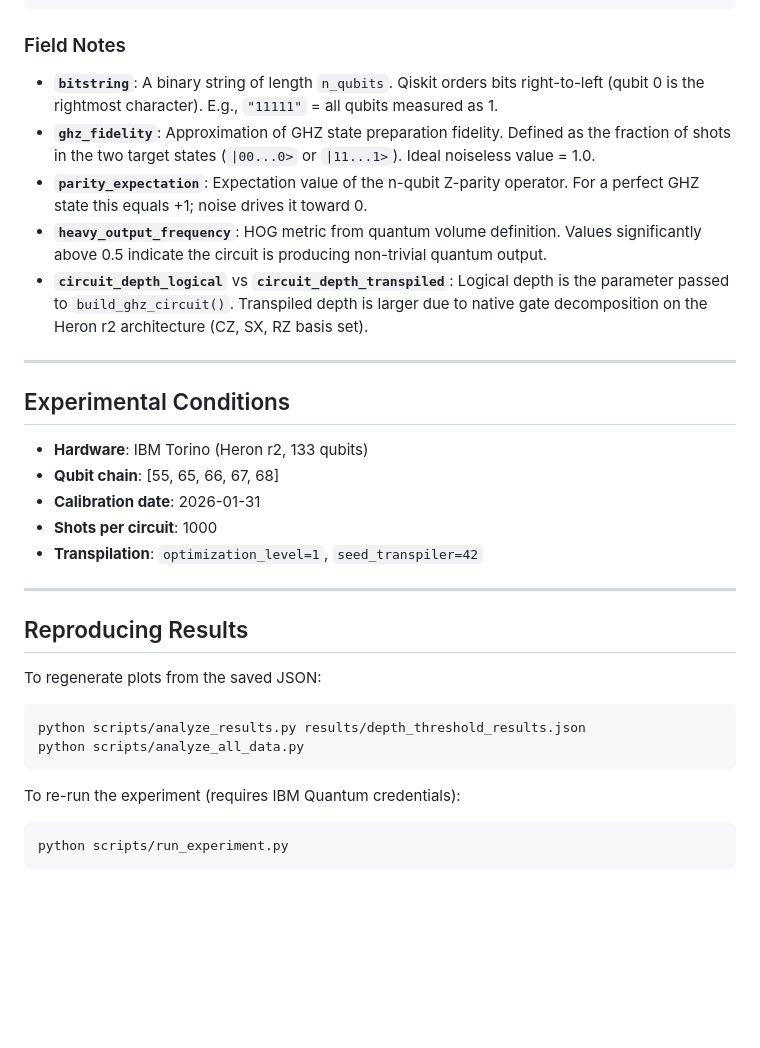
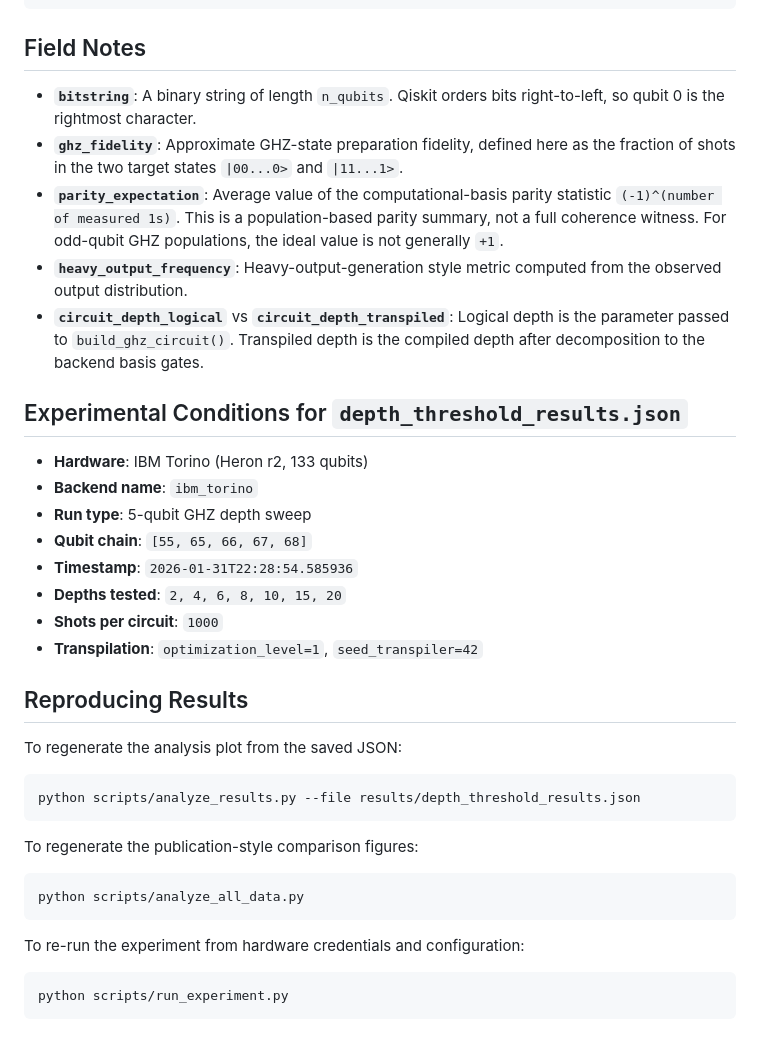
Before and after one commit to jeorgexyz/noise-adaptive-depth-probe, a Markdown page: results/README.md, the part around one of its changes. Rendered like a GitHub page; blank space fills up the shorter version.

Commit message:
Refine results dataset documentation

````diff
--- a/results/README.md
+++ b/results/README.md
@@ -54,36 +61,48 @@ This directory contains all experimental outputs from the noise-adaptive depth t
 }
 ```
 
-### Field Notes
+## Field Notes
 
-- **`bitstring`**: A binary string of length `n_qubits`. Qiskit orders bits right-to-left (qubit 0 is the rightmost character). E.g., `"11111"` = all qubits measured as 1.
-- **`ghz_fidelity`**: Approximation of GHZ state preparation fidelity. Defined as the fraction of shots in the two target states (`|00...0>` or `|11...1>`). Ideal noiseless value = 1.0.
-- **`parity_expectation`**: Expectation value of the n-qubit Z-parity operator. For a perfect GHZ state this equals +1; noise drives it toward 0.
-- **`heavy_output_frequency`**: HOG metric from quantum volume definition. Values significantly above 0.5 indicate the circuit is producing non-trivial quantum output.
-- **`circuit_depth_logical`** vs **`circuit_depth_transpiled`**: Logical depth is the parameter passed to `build_ghz_circuit()`. Transpiled depth is larger due to native gate decomposition on the Heron r2 architecture (CZ, SX, RZ basis set).
+- **`bitstring`**: A binary string of length `n_qubits`. Qiskit orders bits
+  right-to-left, so qubit 0 is the rightmost character.
+- **`ghz_fidelity`**: Approximate GHZ-state preparation fidelity, defined here as
+  the fraction of shots in the two target states `|00...0>` and `|11...1>`.
+- **`parity_expectation`**: Average value of the computational-basis parity
+  statistic `(-1)^(number of measured 1s)`. This is a population-based parity
+  summary, not a full coherence witness. For odd-qubit GHZ populations, the ideal
+  value is not generally `+1`.
+- **`heavy_output_frequency`**: Heavy-output-generation style metric computed from
+  the observed output distribution.
+- **`circuit_depth_logical`** vs **`circuit_depth_transpiled`**: Logical depth is
+  the parameter passed to `build_ghz_circuit()`. Transpiled depth is the compiled
+  depth after decomposition to the backend basis gates.
 
----
-
-## Experimental Conditions
+## Experimental Conditions for `depth_threshold_results.json`
 
 - **Hardware**: IBM Torino (Heron r2, 133 qubits)
-- **Qubit chain**: [55, 65, 66, 67, 68]
-- **Calibration date**: 2026-01-31
-- **Shots per circuit**: 1000
+- **Backend name**: `ibm_torino`
+- **Run type**: 5-qubit GHZ depth sweep
+- **Qubit chain**: `[55, 65, 66, 67, 68]`
+- **Timestamp**: `2026-01-31T22:28:54.585936`
+- **Depths tested**: `2, 4, 6, 8, 10, 15, 20`
+- **Shots per circuit**: `1000`
 - **Transpilation**: `optimization_level=1`, `seed_transpiler=42`
-
----
 
 ## Reproducing Results
 
-To regenerate plots from the saved JSON:
+To regenerate the analysis plot from the saved JSON:
 
 ```bash
-python scripts/analyze_results.py results/depth_threshold_results.json
+python scripts/analyze_results.py --file results/depth_threshold_results.json
+```
+
+To regenerate the publication-style comparison figures:
+
+```bash
 python scripts/analyze_all_data.py
 ```
 
-To re-run the experiment (requires IBM Quantum credentials):
+To re-run the experiment from hardware credentials and configuration:
 
 ```bash
 python scripts/run_experiment.py
````
Also changed, not shown: other parts of results/README.md (+32 -25 lines).
